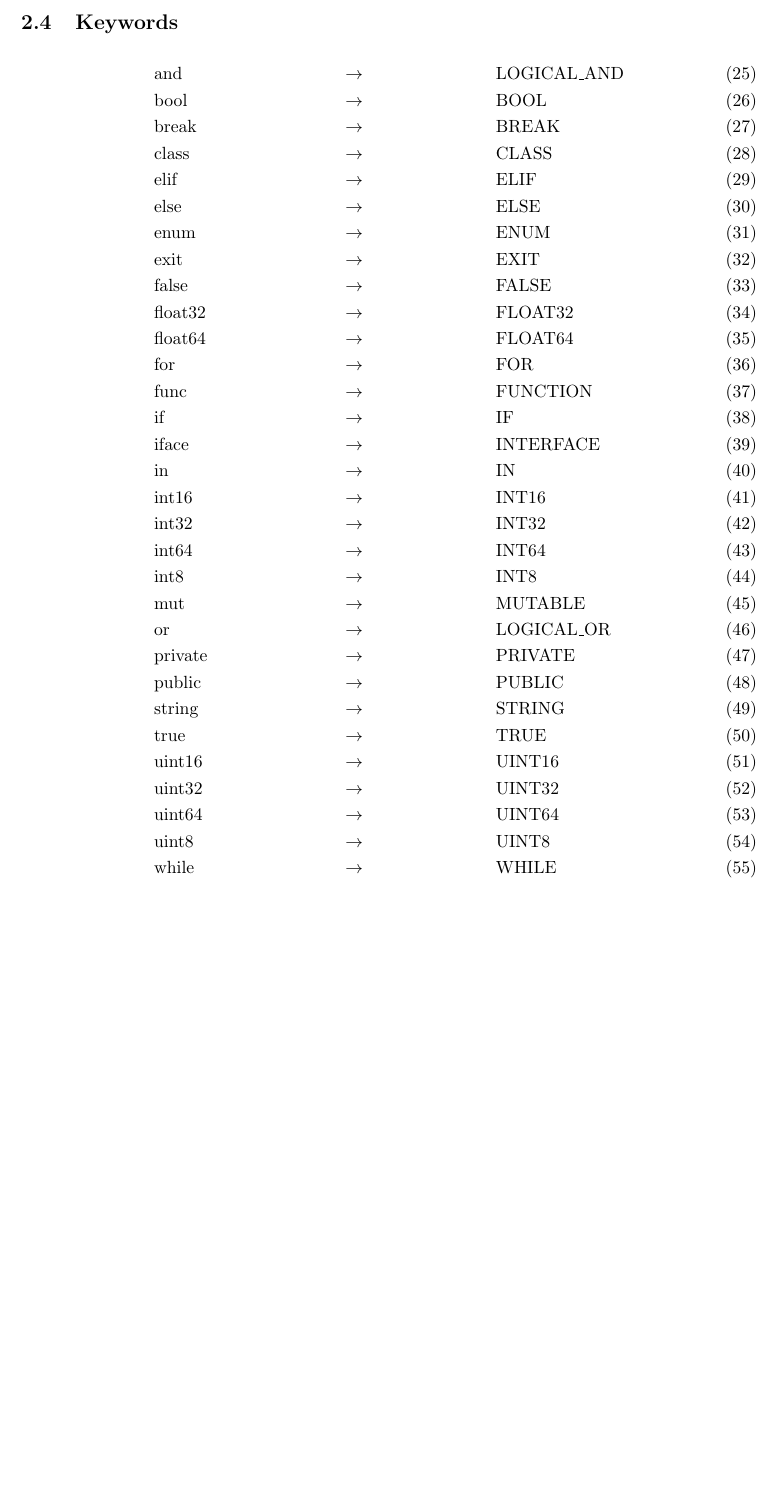
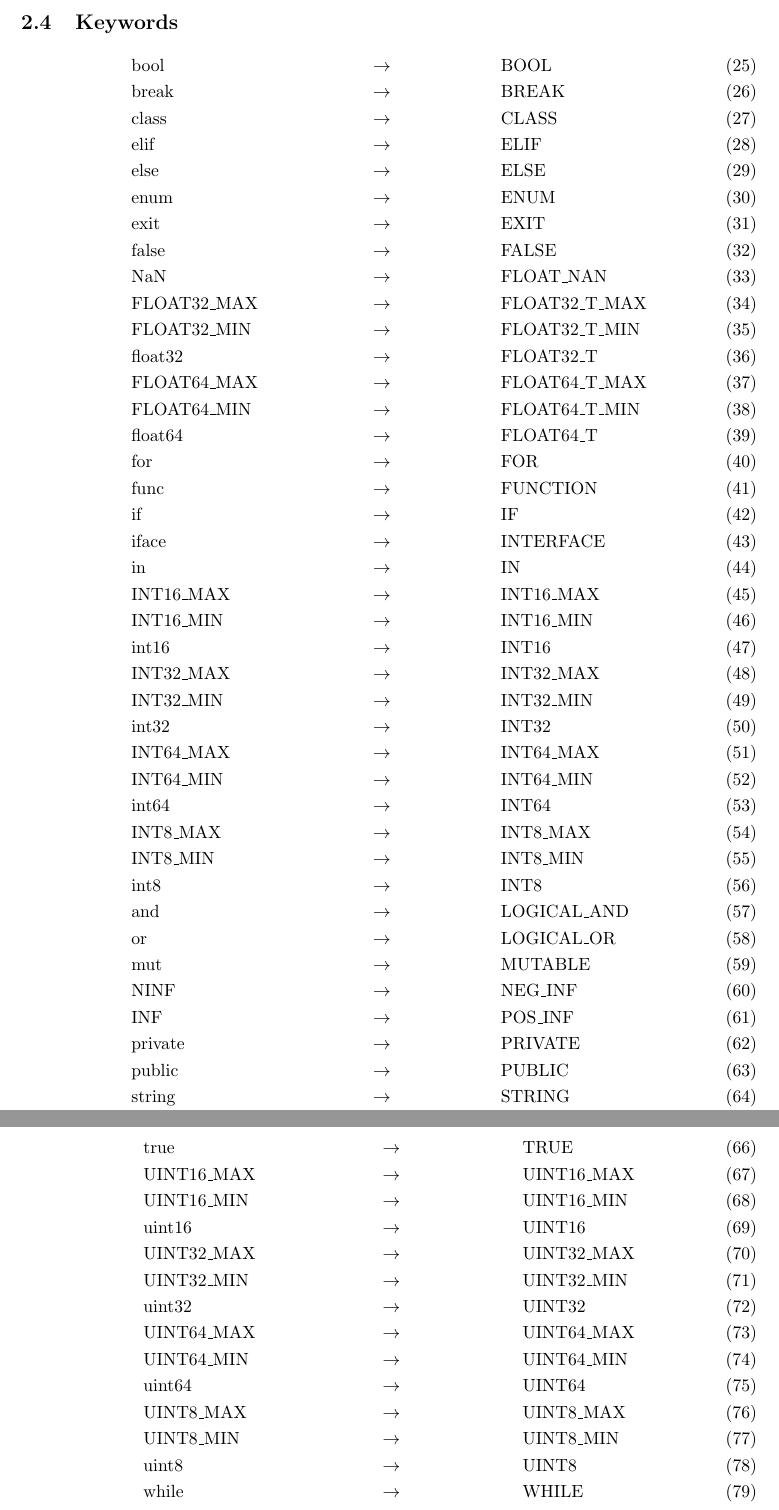
Before and after one commit to bigcat2014/olive_lang, a LaTeX document (docs/lexical_grammar.tex): part of page 3 of 14 before the commit and two parts of pages 3 and 4 of 15 after it, the two joined at a grey line, cut so that both start at the same text, the shorter picture padded with empty space. Compiled offline with pdfLaTeX.

Commit message:
Update grammar

```diff
--- a/docs/lexical_grammar.tex
+++ b/docs/lexical_grammar.tex
@@ -73,37 +73,62 @@
 
 \subsection{Keywords}
 \begin{align}
-    &\text{and}     &&\to &&\text{LOGICAL\_AND} \\
-    &\text{bool}    &&\to &&\text{BOOL}         \\
-    &\text{break}   &&\to &&\text{BREAK}        \\
-    &\text{class}   &&\to &&\text{CLASS}        \\
-    &\text{elif}    &&\to &&\text{ELIF}         \\
-    &\text{else}    &&\to &&\text{ELSE}         \\
-    &\text{enum}    &&\to &&\text{ENUM}         \\
-    &\text{exit}    &&\to &&\text{EXIT}         \\
-    &\text{false}   &&\to &&\text{FALSE}        \\
-    &\text{float32} &&\to &&\text{FLOAT32}      \\
-    &\text{float64} &&\to &&\text{FLOAT64}      \\
-    &\text{for}     &&\to &&\text{FOR}          \\
-    &\text{func}    &&\to &&\text{FUNCTION}     \\
-    &\text{if}      &&\to &&\text{IF}           \\
-    &\text{iface}   &&\to &&\text{INTERFACE}    \\
-    &\text{in}      &&\to &&\text{IN}           \\
-    &\text{int16}   &&\to &&\text{INT16}        \\
-    &\text{int32}   &&\to &&\text{INT32}        \\
-    &\text{int64}   &&\to &&\text{INT64}        \\
-    &\text{int8}    &&\to &&\text{INT8}         \\
-    &\text{mut}     &&\to &&\text{MUTABLE}      \\
-    &\text{or}      &&\to &&\text{LOGICAL\_OR}  \\
-    &\text{private} &&\to &&\text{PRIVATE}      \\
-    &\text{public}  &&\to &&\text{PUBLIC}       \\
-    &\text{string}  &&\to &&\text{STRING}       \\
-    &\text{true}    &&\to &&\text{TRUE}         \\
-    &\text{uint16}  &&\to &&\text{UINT16}       \\
-    &\text{uint32}  &&\to &&\text{UINT32}       \\
-    &\text{uint64}  &&\to &&\text{UINT64}       \\
-    &\text{uint8}   &&\to &&\text{UINT8}        \\
-    &\text{while}   &&\to &&\text{WHILE}
+    &\text{bool}         &&\to &&\text{BOOL}            \\
+    &\text{break}        &&\to &&\text{BREAK}           \\
+    &\text{class}        &&\to &&\text{CLASS}           \\
+    &\text{elif}         &&\to &&\text{ELIF}            \\
+    &\text{else}         &&\to &&\text{ELSE}            \\
+    &\text{enum}         &&\to &&\text{ENUM}            \\
+    &\text{exit}         &&\to &&\text{EXIT}            \\
+    &\text{false}        &&\to &&\text{FALSE}           \\
+    &\text{NaN}          &&\to &&\text{FLOAT\_NAN}      \\
+    &\text{FLOAT32\_MAX} &&\to &&\text{FLOAT32\_T\_MAX} \\
+    &\text{FLOAT32\_MIN} &&\to &&\text{FLOAT32\_T\_MIN} \\
+    &\text{float32}      &&\to &&\text{FLOAT32\_T}      \\
+    &\text{FLOAT64\_MAX} &&\to &&\text{FLOAT64\_T\_MAX} \\
+    &\text{FLOAT64\_MIN} &&\to &&\text{FLOAT64\_T\_MIN} \\
+    &\text{float64}      &&\to &&\text{FLOAT64\_T}      \\
+    &\text{for}          &&\to &&\text{FOR}             \\
+    &\text{func}         &&\to &&\text{FUNCTION}        \\
+    &\text{if}           &&\to &&\text{IF}              \\
+    &\text{iface}        &&\to &&\text{INTERFACE}       \\
+    &\text{in}           &&\to &&\text{IN}              \\
+    &\text{INT16\_MAX}   &&\to &&\text{INT16\_MAX}      \\
+    &\text{INT16\_MIN}   &&\to &&\text{INT16\_MIN}      \\
+    &\text{int16}        &&\to &&\text{INT16}           \\
+    &\text{INT32\_MAX}   &&\to &&\text{INT32\_MAX}      \\
+    &\text{INT32\_MIN}   &&\to &&\text{INT32\_MIN}      \\
+    &\text{int32}        &&\to &&\text{INT32}           \\
+    &\text{INT64\_MAX}   &&\to &&\text{INT64\_MAX}      \\
+    &\text{INT64\_MIN}   &&\to &&\text{INT64\_MIN}      \\
+    &\text{int64}        &&\to &&\text{INT64}           \\
+    &\text{INT8\_MAX}    &&\to &&\text{INT8\_MAX}       \\
+    &\text{INT8\_MIN}    &&\to &&\text{INT8\_MIN}       \\
+    &\text{int8}         &&\to &&\text{INT8}            \\
+    &\text{and}          &&\to &&\text{LOGICAL\_AND}    \\
+    &\text{or}           &&\to &&\text{LOGICAL\_OR}     \\
+    &\text{mut}          &&\to &&\text{MUTABLE}         \\
+    &\text{NINF}         &&\to &&\text{NEG\_INF}        \\
+    &\text{INF}          &&\to &&\text{POS\_INF}        \\
+    &\text{private}      &&\to &&\text{PRIVATE}         \\
+    &\text{public}       &&\to &&\text{PUBLIC}          \\
+    &\text{string}       &&\to &&\text{STRING}          \\
+\end{align}
+\begin{align}
+    &\text{true}         &&\to &&\text{TRUE}            \\
+    &\text{UINT16\_MAX}  &&\to &&\text{UINT16\_MAX}     \\
+    &\text{UINT16\_MIN}  &&\to &&\text{UINT16\_MIN}     \\
+    &\text{uint16}       &&\to &&\text{UINT16}          \\
+    &\text{UINT32\_MAX}  &&\to &&\text{UINT32\_MAX}     \\
+    &\text{UINT32\_MIN}  &&\to &&\text{UINT32\_MIN}     \\
+    &\text{uint32}       &&\to &&\text{UINT32}          \\
+    &\text{UINT64\_MAX}  &&\to &&\text{UINT64\_MAX}     \\
+    &\text{UINT64\_MIN}  &&\to &&\text{UINT64\_MIN}     \\
+    &\text{uint64}       &&\to &&\text{UINT64}          \\
+    &\text{UINT8\_MAX}   &&\to &&\text{UINT8\_MAX}      \\
+    &\text{UINT8\_MIN}   &&\to &&\text{UINT8\_MIN}      \\
+    &\text{uint8}        &&\to &&\text{UINT8}           \\
+    &\text{while}        &&\to &&\text{WHILE}
 \end{align}
 
 \subsection{Operators}
```
Also changed, not shown: docs/lexical_grammar.pdf, 1 other file.
